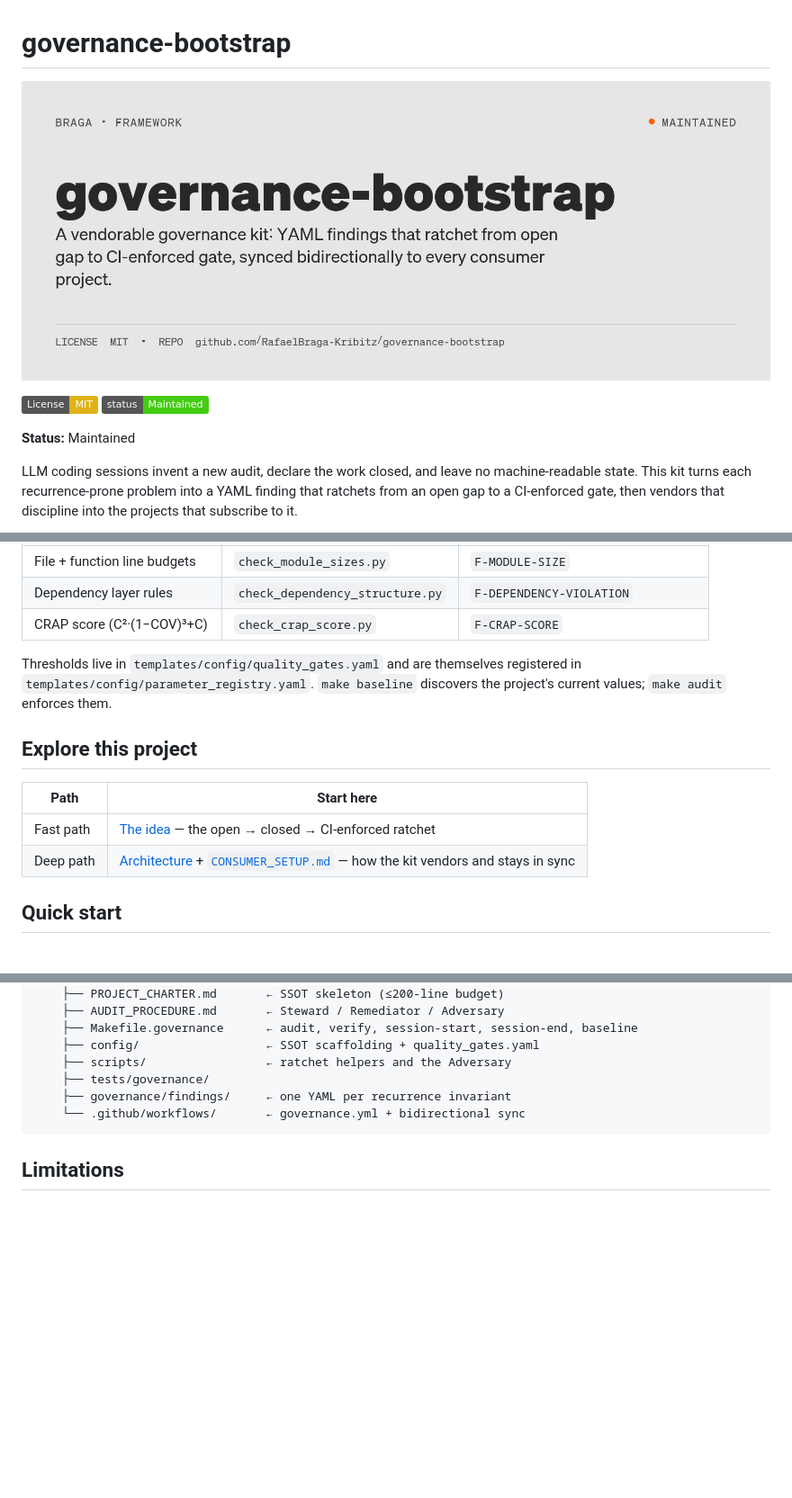
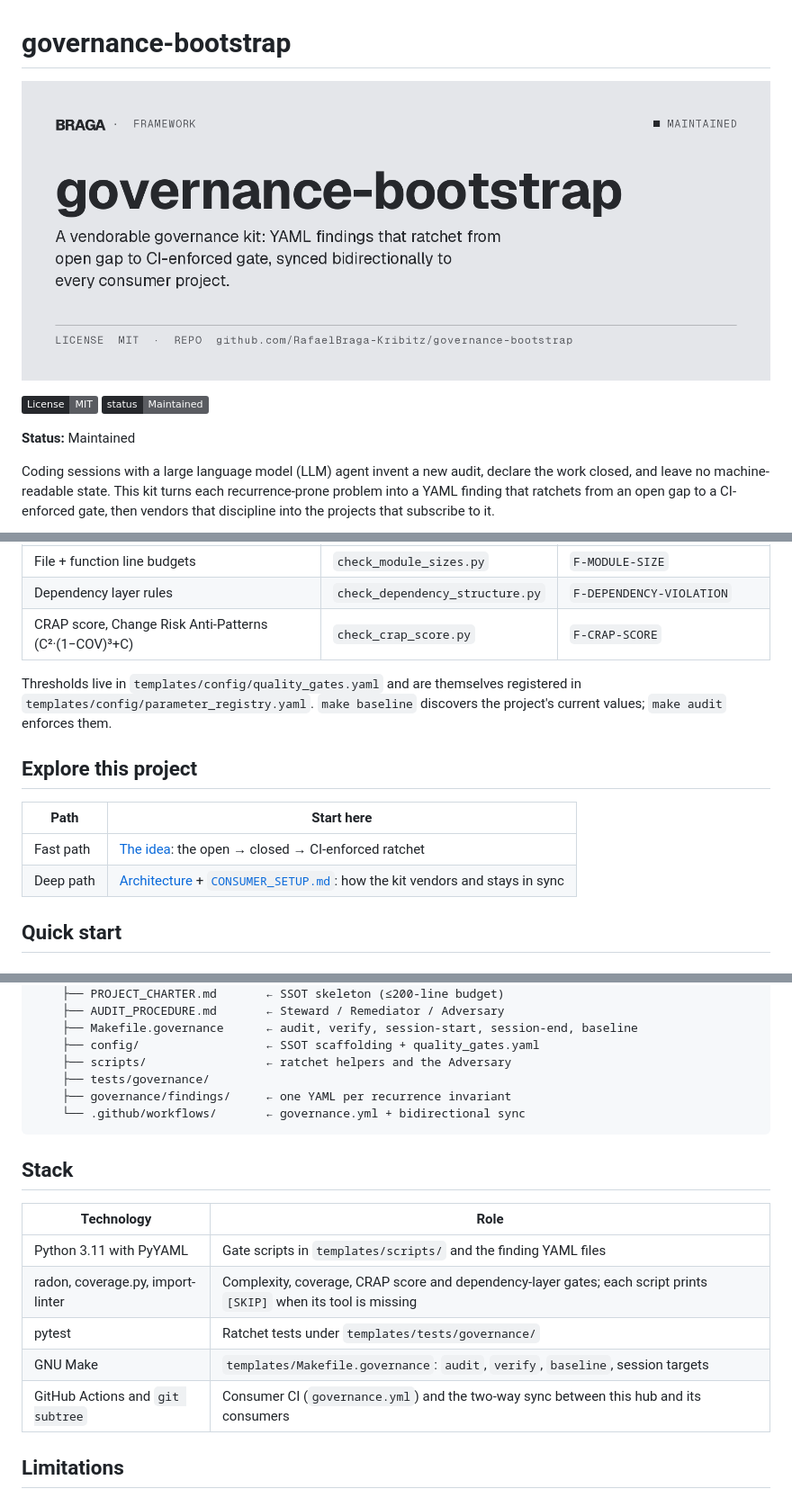
Before and after one commit to RafaelBraga-Kribitz/decision-analytics-reconstruction, a Markdown page: README.md, 3 parts joined by grey strips. Shown at 90% size. Drawn GitHub-style; pictures changed too: docs/assets/hero.png; badges without logos; blank space fills up the shorter version.

````diff
--- a/README.md
+++ b/README.md
@@ -4,9 +4,9 @@
 
-[![License: MIT](https://img.shields.io/badge/License-MIT-yellow.svg)](LICENSE)
-[![Status: Maintained](https://img.shields.io/badge/status-Maintained-brightgreen)](#status)
+[![License: MIT](https://img.shields.io/badge/License-MIT-5A5C61?labelColor=26282C)](LICENSE)
+[![Status: Maintained](https://img.shields.io/badge/status-Maintained-5A5C61?labelColor=26282C)](#status)
 
 **Status:** Maintained
 
-LLM coding sessions invent a new audit, declare the work closed, and leave no machine-readable state. This kit turns each recurrence-prone problem into a YAML finding that ratchets from an open gap to a CI-enforced gate, then vendors that discipline into the projects that subscribe to it.
+Coding sessions with a large language model (LLM) agent invent a new audit, declare the work closed, and leave no machine-readable state. This kit turns each recurrence-prone problem into a YAML finding that ratchets from an open gap to a CI-enforced gate, then vendors that discipline into the projects that subscribe to it.
 
 ```mermaid
@@ -40,7 +41,7 @@ What gets gated out of the box:
 | Cyclomatic complexity | `check_complexity.py` | `F-COMPLEXITY-VIOLATION` |
 | File + function line budgets | `check_module_sizes.py` | `F-MODULE-SIZE` |
 | Dependency layer rules | `check_dependency_structure.py` | `F-DEPENDENCY-VIOLATION` |
-| CRAP score (C²·(1−COV)³+C) | `check_crap_score.py` | `F-CRAP-SCORE` |
+| CRAP score, Change Risk Anti-Patterns (C²·(1−COV)³+C) | `check_crap_score.py` | `F-CRAP-SCORE` |
 
 Thresholds live in `templates/config/quality_gates.yaml` and are themselves registered in `templates/config/parameter_registry.yaml`. `make baseline` discovers the project's current values; `make audit` enforces them.
 
@@ -48,8 +49,8 @@ Thresholds live in `templates/config/quality_gates.yaml` and are themselves regi
 
 | Path | Start here |
 |---|---|
-| Fast path | [The idea](#the-idea) — the open → closed → CI-enforced ratchet |
-| Deep path | [Architecture](#architecture) + [`CONSUMER_SETUP.md`](CONSUMER_SETUP.md) — how the kit vendors and stays in sync |
+| Fast path | [The idea](#the-idea): the open → closed → CI-enforced ratchet |
+| Deep path | [Architecture](#architecture) + [`CONSUMER_SETUP.md`](CONSUMER_SETUP.md): how the kit vendors and stays in sync |
 
 ## Quick start
 
@@ -137,6 +146,16 @@ Every change to `main` should be tagged `vX.Y.Z` to trigger fanout. Until the fi
     └── .github/workflows/       ← governance.yml + bidirectional sync
 ```
 
+## Stack
+
+| Technology | Role |
+|---|---|
+| Python 3.11 with PyYAML | Gate scripts in `templates/scripts/` and the finding YAML files |
+| radon, coverage.py, import-linter | Complexity, coverage, CRAP score and dependency-layer gates; each script prints `[SKIP]` when its tool is missing |
+| pytest | Ratchet tests under `templates/tests/governance/` |
+| GNU Make | `templates/Makefile.governance`: `audit`, `verify`, `baseline`, session targets |
+| GitHub Actions and `git subtree` | Consumer CI (`governance.yml`) and the two-way sync between this hub and its consumers |
+
 ## Limitations
 
 - This is a **vendored kit**, not a hosted service. Consumers must install the subtree, workflows, and `GOV_SYNC_TOKEN` themselves; nothing arrives by cloning this repo alone.
````
Also changed, not shown: other parts of README.md (+13 -4 lines), 1 other file.
